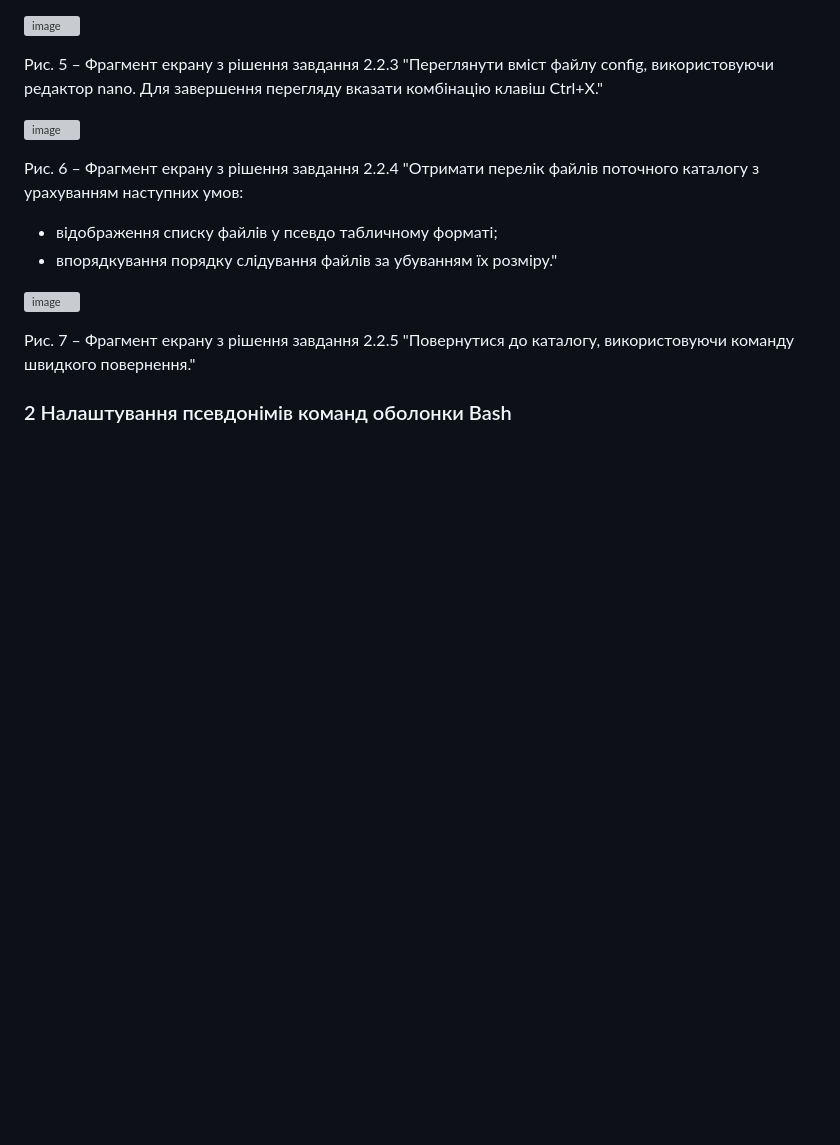
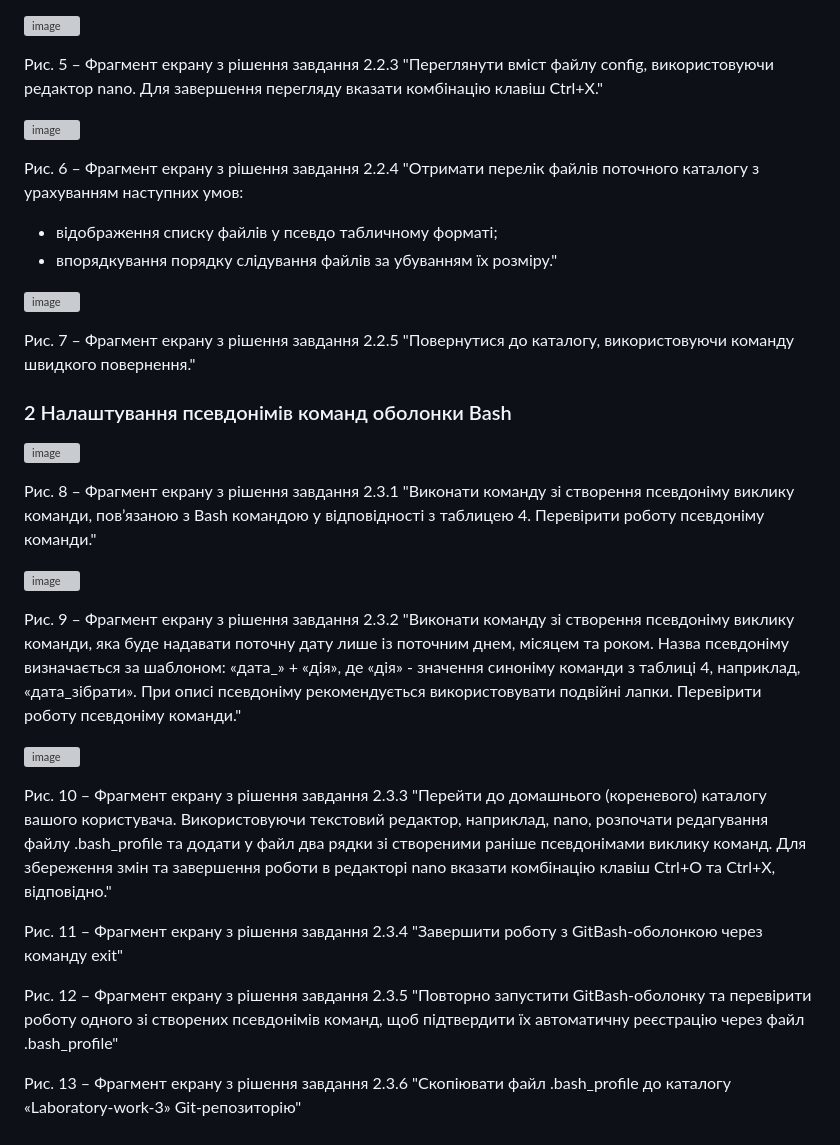
Before and after one commit to VeselayaShishka/WebAR-Example, a Markdown page: Laboratory-work-3/README.md, the part around the change. GitHub-like rendering; blank space fills up the shorter version; grey boxes are pictures that could not be loaded.

```diff
--- a/Laboratory-work-3/README.md
+++ b/Laboratory-work-3/README.md
@@ -33,3 +33,24 @@
 Рис. 7 – Фрагмент екрану з рішення завдання 2.2.5 "Повернутися до каталогу, використовуючи команду швидкого повернення."
 
 ### 2 Налаштування псевдонімів команд оболонки Bash
+
+![image](https://github.com/user-attachments/assets/4b478403-e4f5-4945-8716-69c3e48dfc33)
+
+Рис. 8 – Фрагмент екрану з рішення завдання 2.3.1 "Виконати команду зі створення псевдоніму виклику команди, пов’язаною з Bash командою у відповідності з таблицею 4. Перевірити роботу псевдоніму команди."
+
+![image](https://github.com/user-attachments/assets/82514488-ef1c-4c02-bea8-525da7aac7fc)
+
+Рис. 9 – Фрагмент екрану з рішення завдання 2.3.2 "Виконати команду зі створення псевдоніму виклику команди, яка буде надавати поточну дату лише із поточним днем, місяцем та роком. Назва псевдоніму визначається за шаблоном: «дата_» + «дія», де «дія» - значення синоніму
+команди з таблиці 4, наприклад, «дата_зібрати». При описі псевдоніму рекомендується використовувати подвійні лапки. Перевірити роботу псевдоніму команди."
+
+![image](https://github.com/user-attachments/assets/02118e81-7254-4b92-bd03-cf3c1ec1e9f1)
+
+Рис. 10 – Фрагмент екрану з рішення завдання 2.3.3 "Перейти до домашнього (кореневого) каталогу вашого користувача. Використовуючи текстовий редактор, наприклад, nano, розпочати редагування файлу .bash_profile та додати у файл два рядки зі створеними раніше псевдонімами
+ виклику команд. Для збереження змін та завершення роботи в редакторі nano вказати комбінацію клавіш Ctrl+O та Ctrl+X, відповідно."
+
+
+Рис. 11 – Фрагмент екрану з рішення завдання 2.3.4 "Завершити роботу з GitBash-оболонкою через команду exit"
+
+Рис. 12 – Фрагмент екрану з рішення завдання 2.3.5 "Повторно запустити GitBash-оболонку та перевірити роботу одного зі створених псевдонімів команд, щоб підтвердити їх автоматичну реєстрацію через файл .bash_profile"
+
+Рис. 13 – Фрагмент екрану з рішення завдання 2.3.6 "Скопіювати файл .bash_profile до каталогу «Laboratory-work-3» Git-репозиторію"
```
